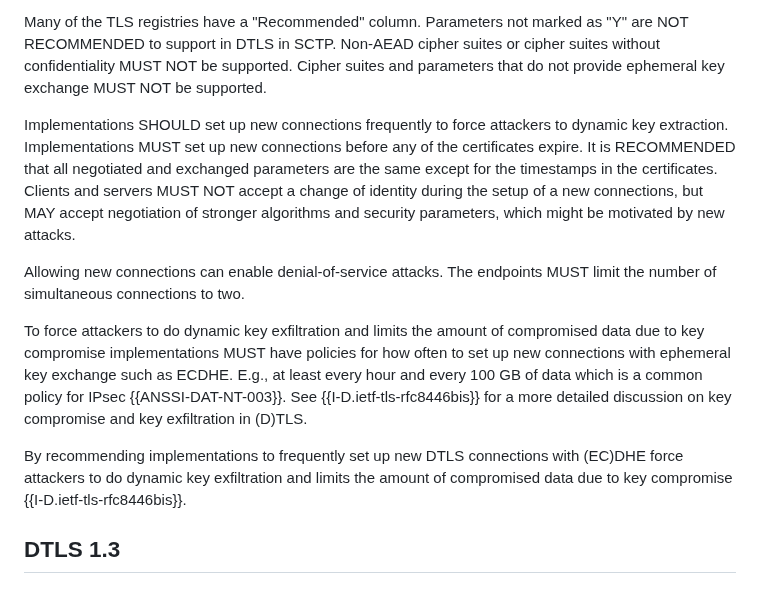
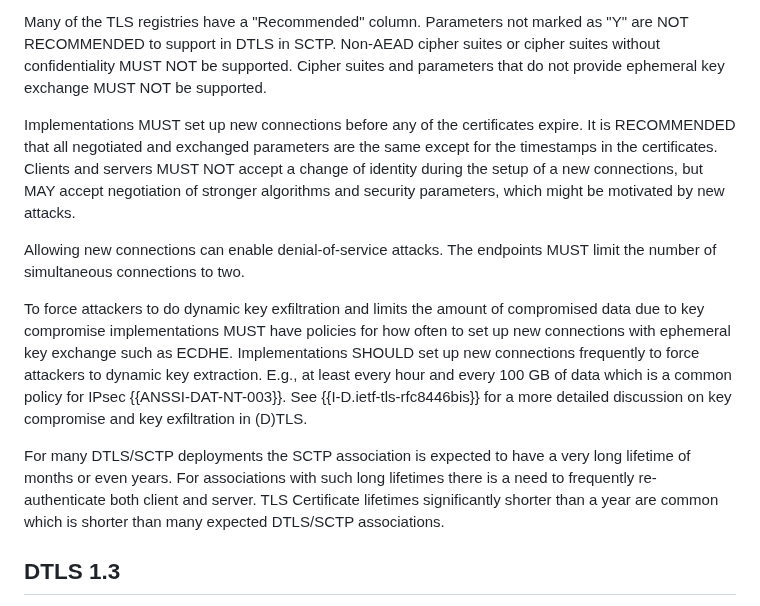
Before and after one commit to gloinul/draft-westerlund-tsvwg-sctp-crypto-dtls, a Markdown page: draft-westerlund-tsvwg-sctp-crypto-dtls.md, the part around the change. GitHub-like rendering.

```diff
--- a/draft-westerlund-tsvwg-sctp-crypto-dtls.md
+++ b/draft-westerlund-tsvwg-sctp-crypto-dtls.md
@@ -781,8 +781,7 @@ Many of the TLS registries have a "Recommended" column. Parameters not marked as
 suites without confidentiality MUST NOT be supported. Cipher suites and parameters that
 do not provide ephemeral key exchange MUST NOT be supported.
 
-Implementations SHOULD set up new connections frequently to force attackers to
-dynamic key extraction. Implementations MUST set up new connections before any
+Implementations MUST set up new connections before any
 of the certificates expire. It is RECOMMENDED that all negotiated
 and exchanged parameters are the same except for the timestamps in
 the certificates. Clients and servers MUST NOT accept a change of
@@ -796,14 +795,19 @@ endpoints MUST limit the number of simultaneous connections to two.
 To force attackers to do dynamic key exfiltration and limits the amount
 of compromised data due to key compromise implementations MUST have
 policies for how often to set up new connections with ephemeral key
-exchange such as ECDHE. E.g., at least every hour and every 100 GB of
+exchange such as ECDHE. Implementations SHOULD set up new connections
+frequently to force attackers to dynamic key extraction. E.g.,
+at least every hour and every 100 GB of
 data which is a common policy for IPsec {{ANSSI-DAT-NT-003}}. See
 {{I-D.ietf-tls-rfc8446bis}} for a more detailed discussion on key
 compromise and key exfiltration in (D)TLS.
 
-By recommending implementations to frequently set up new DTLS connections with
-(EC)DHE force attackers to do dynamic key exfiltration and limits the amount
-of compromised data due to key compromise {{I-D.ietf-tls-rfc8446bis}}.
+For many DTLS/SCTP deployments the SCTP association is expected to
+have a very long lifetime of months or even years. For associations
+with such long lifetimes there is a need to frequently
+re-authenticate both client and server. TLS Certificate lifetimes
+significantly shorter than a year are common which is shorter than
+many expected DTLS/SCTP associations.
 
 ## DTLS 1.3
 
```
